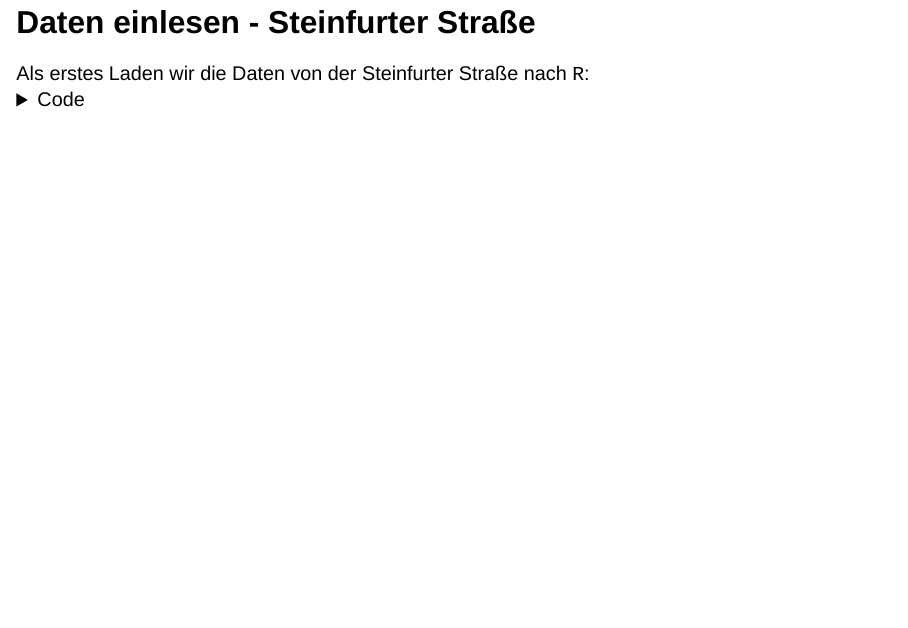
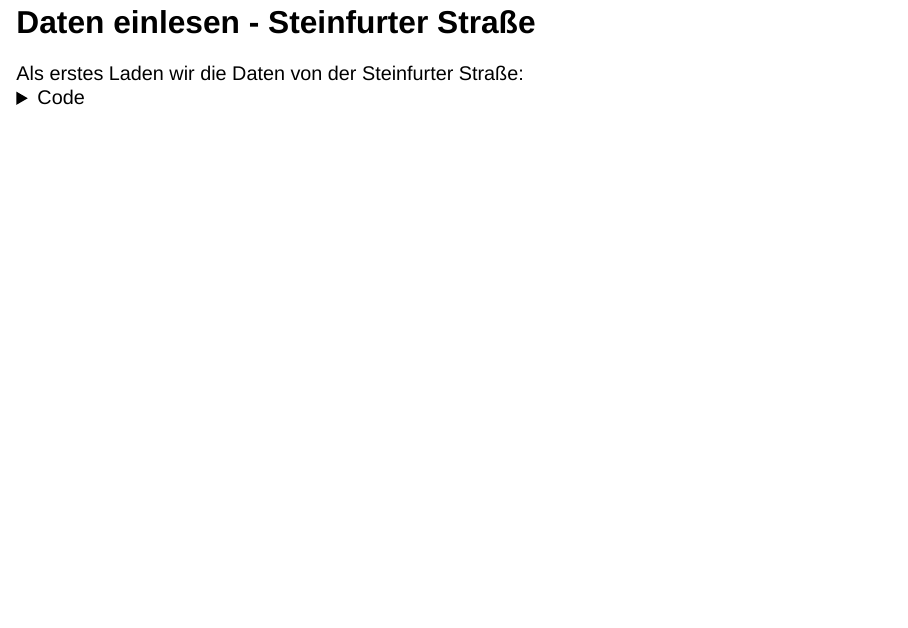
Before and after one commit to RobinGummels/analysis-measurent-tower-UEKlim2025, a Quarto document (Klima_Präsentation.qmd): page 7 of 7. Rendered offline with R 4.5, knitr and Pandoc in place of Quarto, with nearby package versions; the code chunks are not run, so their results and figures are left out; drawn as Slidy slides in place of the format the file asks for.

Commit message:
Beschreibung nochmal angepasst

````diff
--- a/Klima_Präsentation.qmd
+++ b/Klima_Präsentation.qmd
@@ -40,7 +40,7 @@ When you click the **Render** button a presentation will be generated that inclu
 
 ## Daten einlesen - Steinfurter Straße
 
-Als erstes Laden wir die Daten von der Steinfurter Straße nach `R`:
+Als erstes Laden wir die Daten von der Steinfurter Straße:
 <details>
 <summary>Code</summary>
 ```{r}
````
